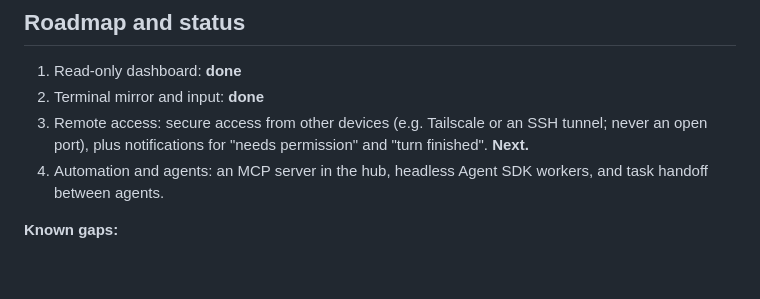
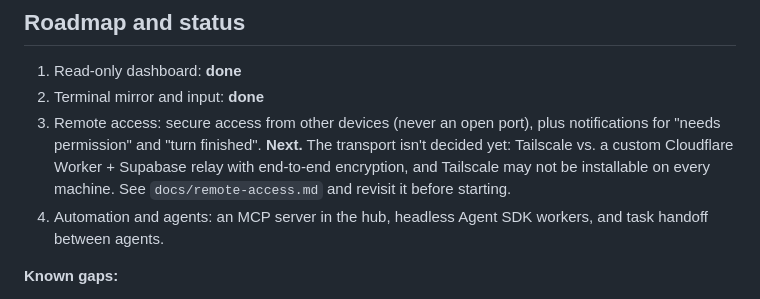
Before and after one commit to homak120/Control-C, a Markdown page: CLAUDE.md, the part around the change. GitHub-like rendering; blank space fills up the shorter version.

```diff
--- a/CLAUDE.md
+++ b/CLAUDE.md
@@ -57,7 +57,7 @@ tmux -L control-c (sessions started by ctrlc) ◀─control mode / send-keys─
 
 1. Read-only dashboard: **done**
 2. Terminal mirror and input: **done**
-3. Remote access: secure access from other devices (e.g. Tailscale or an SSH tunnel; never an open port), plus notifications for "needs permission" and "turn finished". **Next.**
+3. Remote access: secure access from other devices (never an open port), plus notifications for "needs permission" and "turn finished". **Next.** The transport isn't decided yet: Tailscale vs. a custom Cloudflare Worker + Supabase relay with end-to-end encryption, and Tailscale may not be installable on every machine. See `docs/remote-access.md` and revisit it before starting.
 4. Automation and agents: an MCP server in the hub, headless Agent SDK workers, and task handoff between agents.
 
 **Known gaps:**
```
Also changed, not shown: docs/remote-access.md (added, +100 -0 lines).
